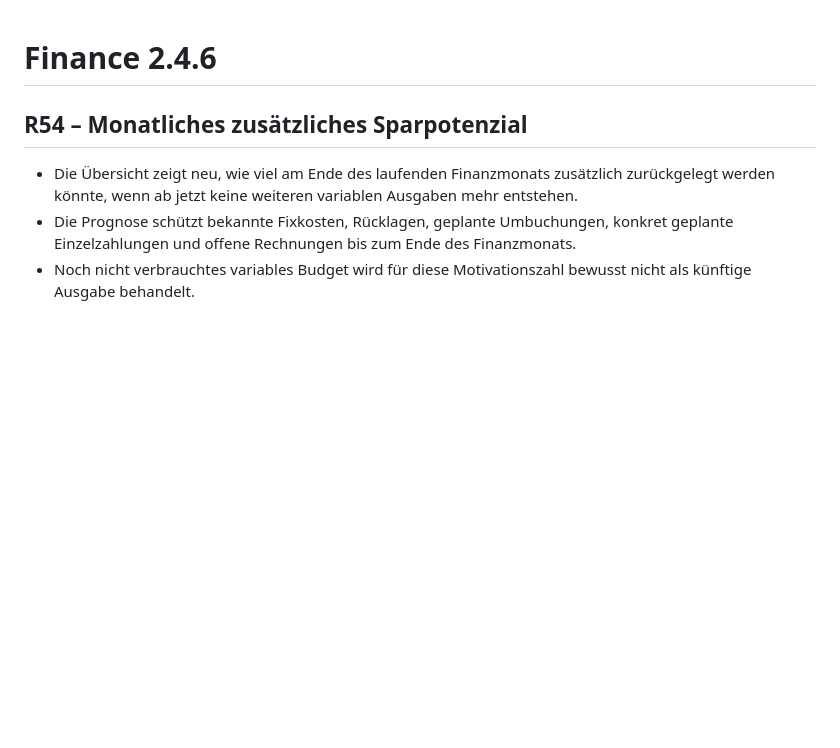
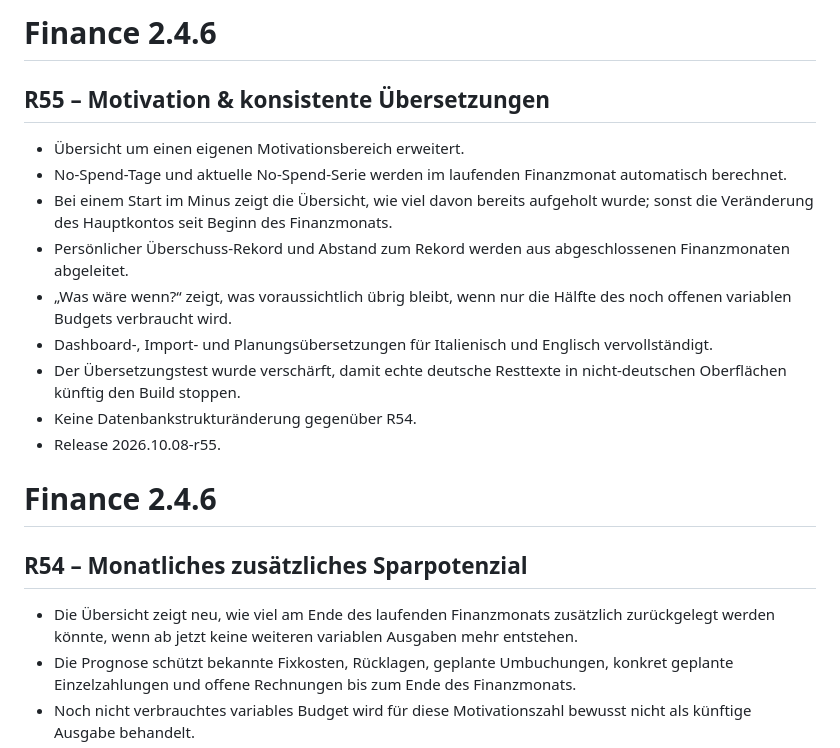
Before and after one commit to tonialemanno/budget-control, a Markdown page: VERSION.md, the part around the change. Drawn GitHub-style; blank space fills up the shorter version.

Commit message:
Document R55 motivators and i18n

```diff
--- a/VERSION.md
+++ b/VERSION.md
@@ -1,3 +1,17 @@
+# Finance 2.4.6
+
+## R55 – Motivation & konsistente Übersetzungen
+
+- Übersicht um einen eigenen Motivationsbereich erweitert.
+- No-Spend-Tage und aktuelle No-Spend-Serie werden im laufenden Finanzmonat automatisch berechnet.
+- Bei einem Start im Minus zeigt die Übersicht, wie viel davon bereits aufgeholt wurde; sonst die Veränderung des Hauptkontos seit Beginn des Finanzmonats.
+- Persönlicher Überschuss-Rekord und Abstand zum Rekord werden aus abgeschlossenen Finanzmonaten abgeleitet.
+- „Was wäre wenn?“ zeigt, was voraussichtlich übrig bleibt, wenn nur die Hälfte des noch offenen variablen Budgets verbraucht wird.
+- Dashboard-, Import- und Planungsübersetzungen für Italienisch und Englisch vervollständigt.
+- Der Übersetzungstest wurde verschärft, damit echte deutsche Resttexte in nicht-deutschen Oberflächen künftig den Build stoppen.
+- Keine Datenbankstrukturänderung gegenüber R54.
+- Release 2026.10.08-r55.
+
 # Finance 2.4.6
 
 ## R54 – Monatliches zusätzliches Sparpotenzial
```
